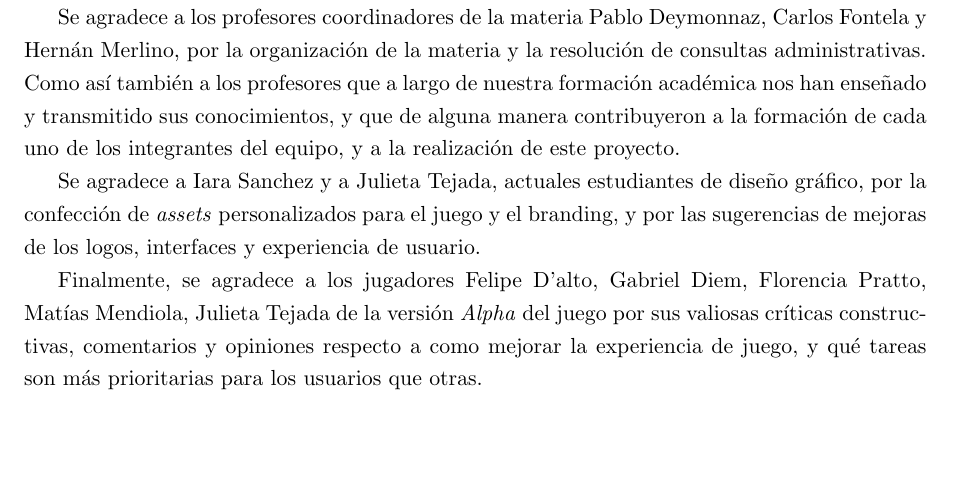
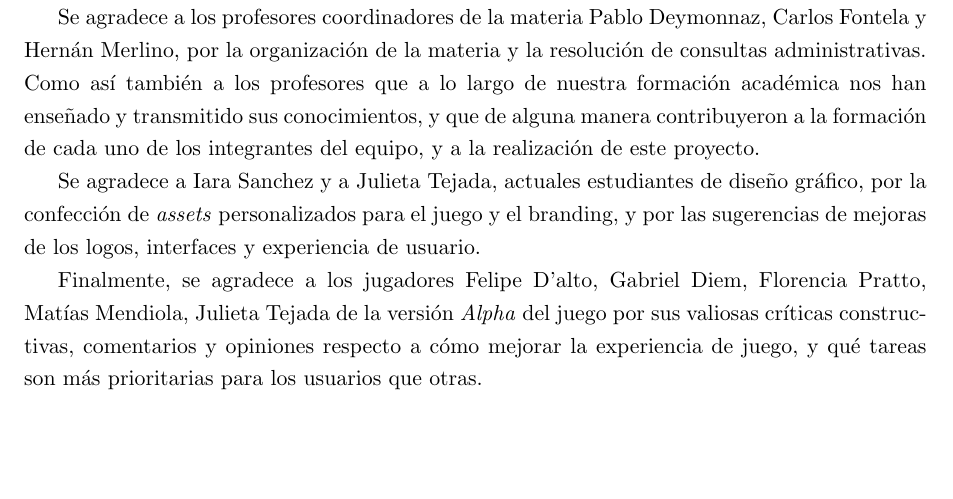
Before and after one commit to FeedTheRealm-org/Documents, a LaTeX document (report/main.tex, which reads report/sections/04-acknoledgements/group.tex): part of page 8 of 110, cut so that both start at the same text. Compiled offline with pdfLaTeX.

Commit message:
chore: fixed mispelling on acks

```diff
--- a/report/sections/04-acknoledgements/group.tex
+++ b/report/sections/04-acknoledgements/group.tex
@@ -4,12 +4,12 @@ pruebas productivas reales del sistema de pagos.
 
 Se agradece a los profesores coordinadores de la materia Pablo Deymonnaz, Carlos Fontela y Hernán Merlino, por
 la organización de la materia y la resolución de consultas administrativas. Como así también a los profesores
-que a largo de nuestra formación académica nos han enseñado y transmitido sus conocimientos, y que de alguna manera
+que a lo largo de nuestra formación académica nos han enseñado y transmitido sus conocimientos, y que de alguna manera
 contribuyeron a la formación de cada uno de los integrantes del equipo, y a la realización de este proyecto.
 
 Se agradece a Iara Sanchez y a Julieta Tejada, actuales estudiantes de diseño gráfico, por la confección de \textit{assets}
 personalizados para el juego y el branding, y por las sugerencias de mejoras de los logos, interfaces y experiencia de usuario.
 
 Finalmente, se agradece a los jugadores Felipe D'alto, Gabriel Diem, Florencia Pratto, Matías Mendiola, Julieta Tejada de
-la versión \textit{Alpha} del juego por sus valiosas críticas constructivas, comentarios y opiniones respecto a como
+la versión \textit{Alpha} del juego por sus valiosas críticas constructivas, comentarios y opiniones respecto a cómo
 mejorar la experiencia de juego, y qué tareas son más prioritarias para los usuarios que otras.
```
